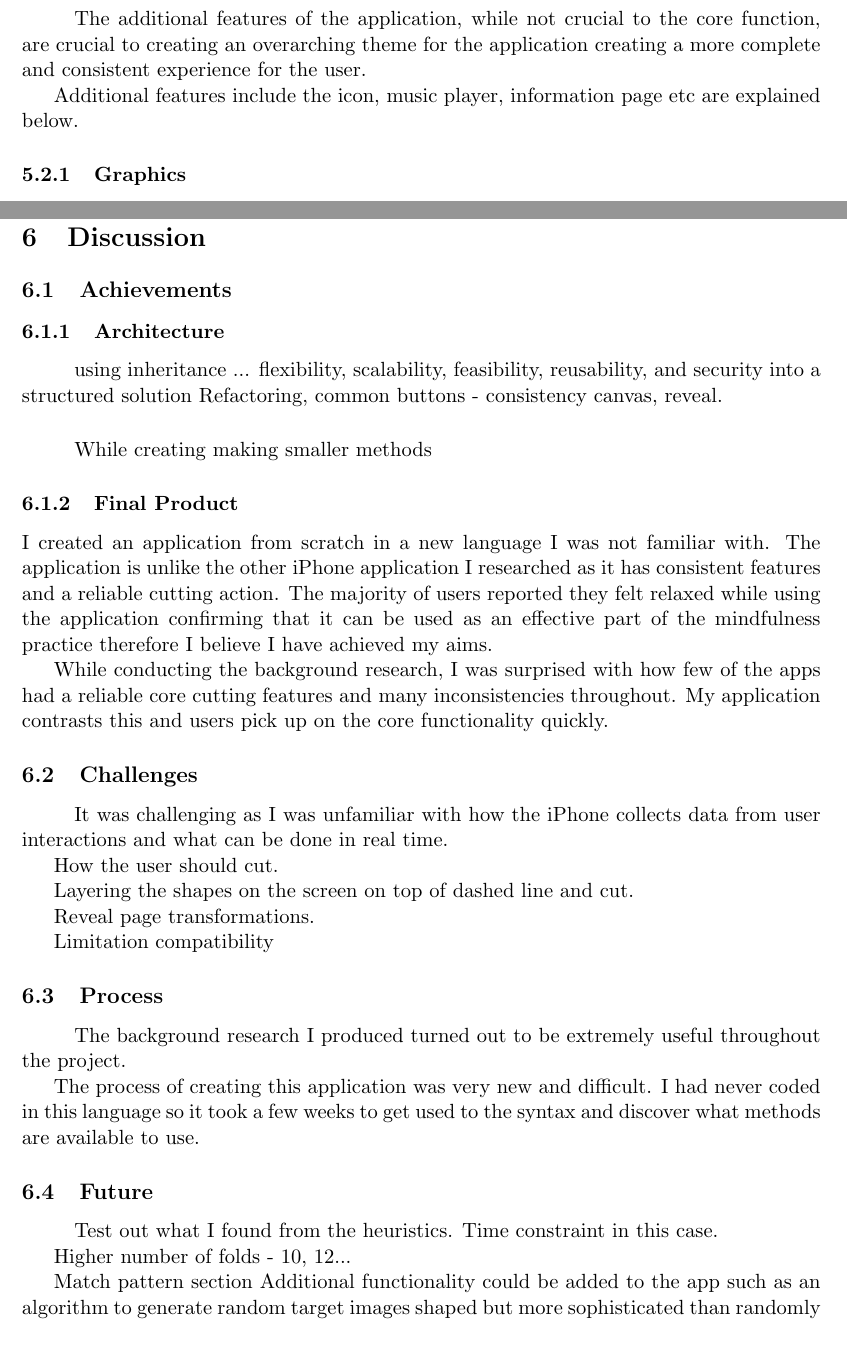
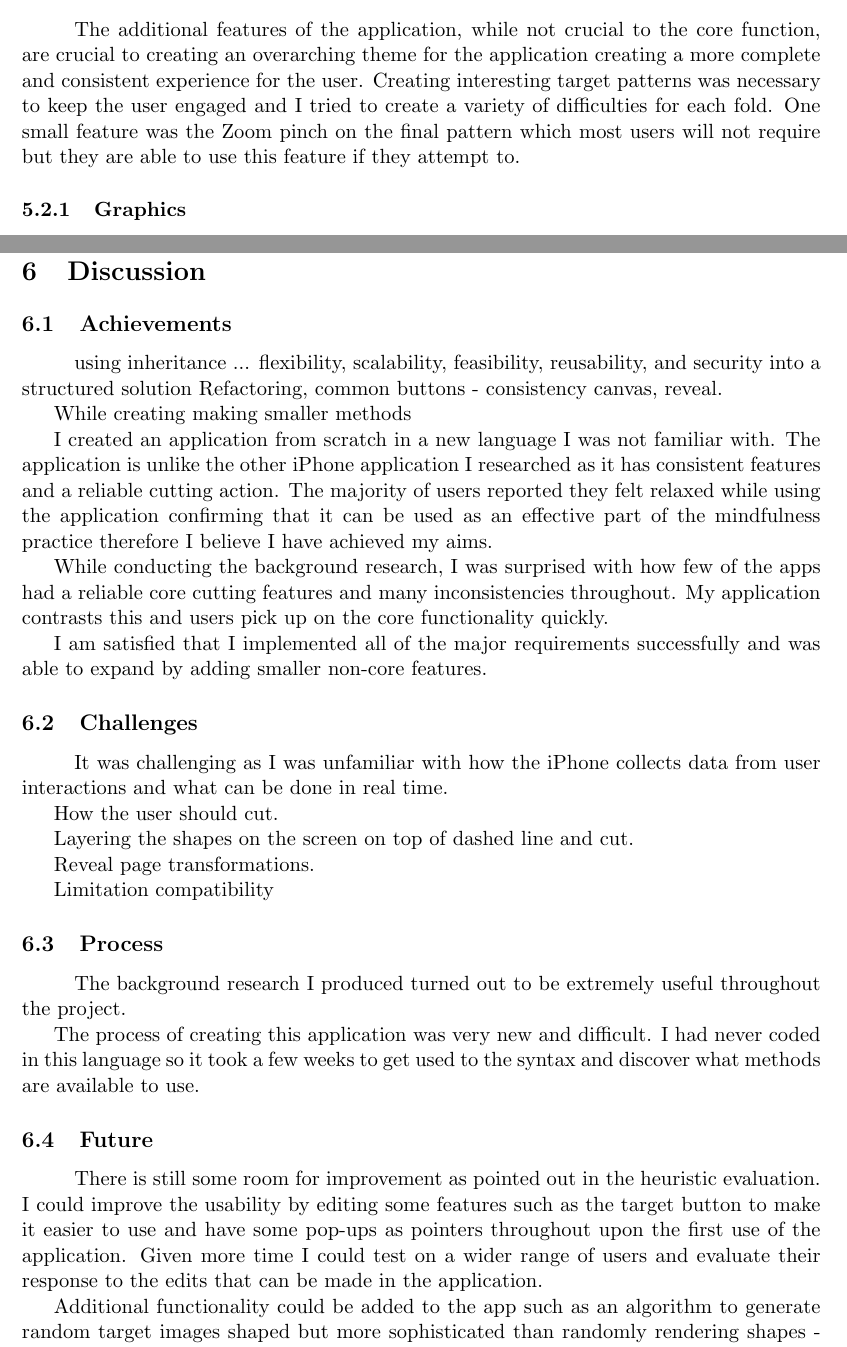
Before and after one commit to stephaniextina/MSc-Project, a LaTeX paper (main.tex): two parts of pages 29 and 36 of 43 before the commit and two parts of pages 30 and 37 of 44 after it, joined at a grey line, cut so that both start at the same text. Compiled offline with pdfLaTeX.

Commit message:
Improvements

```diff
--- a/main.tex
+++ b/main.tex
@@ -850,13 +855,7 @@ Target Overlay – alpha 0.7
 
         \subsection{Additional Features}
             \paragraph{}
-        The additional features of the application, while not crucial to the core function, are crucial to creating an overarching theme for the application creating a more complete and consistent experience for the user.
-
-%         Creating interesting target patterns
-% Zoom pinch on final pattern
-
-
-Additional features include the icon, music player, information page etc are explained below.
+        The additional features of the application, while not crucial to the core function, are crucial to creating an overarching theme for the application creating a more complete and consistent experience for the user. Creating interesting target patterns was necessary to keep the user engaged and I tried to create a variety of difficulties for each fold. One small feature was the Zoom pinch on the final pattern which most users will not require but they are able to use this feature if they attempt to.
 
          \subsubsection{Graphics}
                 \paragraph{}
@@ -1027,8 +1026,6 @@ Additional features include the icon, music player, information page etc are exp
 \newpage
 \section{Discussion}
     \subsection{Achievements}
-        \subsubsection{Architecture}
-
         \paragraph{}
         using inheritance ...
          flexibility, scalability, feasibility, reusability, and security into a structured solution
@@ -1036,14 +1033,13 @@ Additional features include the icon, music player, information page etc are exp
          common buttons - consistency
          canvas, reveal.
 
-        \paragraph{}
         While creating making smaller methods
 
-        \subsubsection{Final Product}
         I created an application from scratch in a new language I was not familiar with. The application is unlike the other iPhone application I researched as it has consistent features and a reliable cutting action. The majority of users reported they felt relaxed while using the application confirming that it can be used as an effective part of the mindfulness practice therefore I believe I have achieved my aims.
 
         While conducting the background research, I was surprised with how few of the apps had a reliable core cutting features and many inconsistencies throughout. My application contrasts this and users pick up on the core functionality quickly.
 
+        I am satisfied that I implemented all of the major requirements successfully and was able to expand by adding smaller non-core features.
 
     \subsection{Challenges}
 
@@ -1066,24 +1062,6 @@ Additional features include the icon, music player, information page etc are exp
             The process of creating this application was very new and difficult. I had never coded in this language so it took a few weeks to get used to the syntax and discover what methods are available to use.
 
 
-    \subsection{Future}
-
-                \paragraph{}
-
-                Test out what I found from the heuristics. Time constraint in this case.
-
-                Higher number of folds - 10, 12...
-
-                Match pattern section
-                Additional functionality could be added to the app such as an algorithm to generate random target images shaped but more sophisticated than randomly rendering shapes - some restrictions could apply such as shapes not touching - the variate of shapes etc.
-
-                Algorithms for comparing target images to the image the user created
-
-                Wallpaper - repetitive pattern - will be easier having created and understood  reveal section.
-
-
-
-
 %                 Challenges:
 % Learning swift
 % Xcode – notoriously buggy
@@ -1096,5 +1074,11 @@ Additional features include the icon, music player, information page etc are exp
 % Added instructions, then used animations rather than instructions
 % Added additional functionality to undo and clear buttons
 
+    \subsection{Future}
+
+                \paragraph{}
+
+                There is still some room for improvement as pointed out in the heuristic evaluation. I could improve the usability by editing some features such as the target button to make it easier to use and have some pop-ups as pointers throughout upon the first use of the application. Given more time I could test on a wider range of users and evaluate their response to the edits that can be made in the application.
 
 
+                Additional functionality could be added to the app such as an algorithm to generate random target images shaped but more sophisticated than randomly rendering shapes - some restrictions could apply such as shapes not touching - the variety of shapes etc.
```
Also changed, not shown: main.tex (48 more changed lines).
